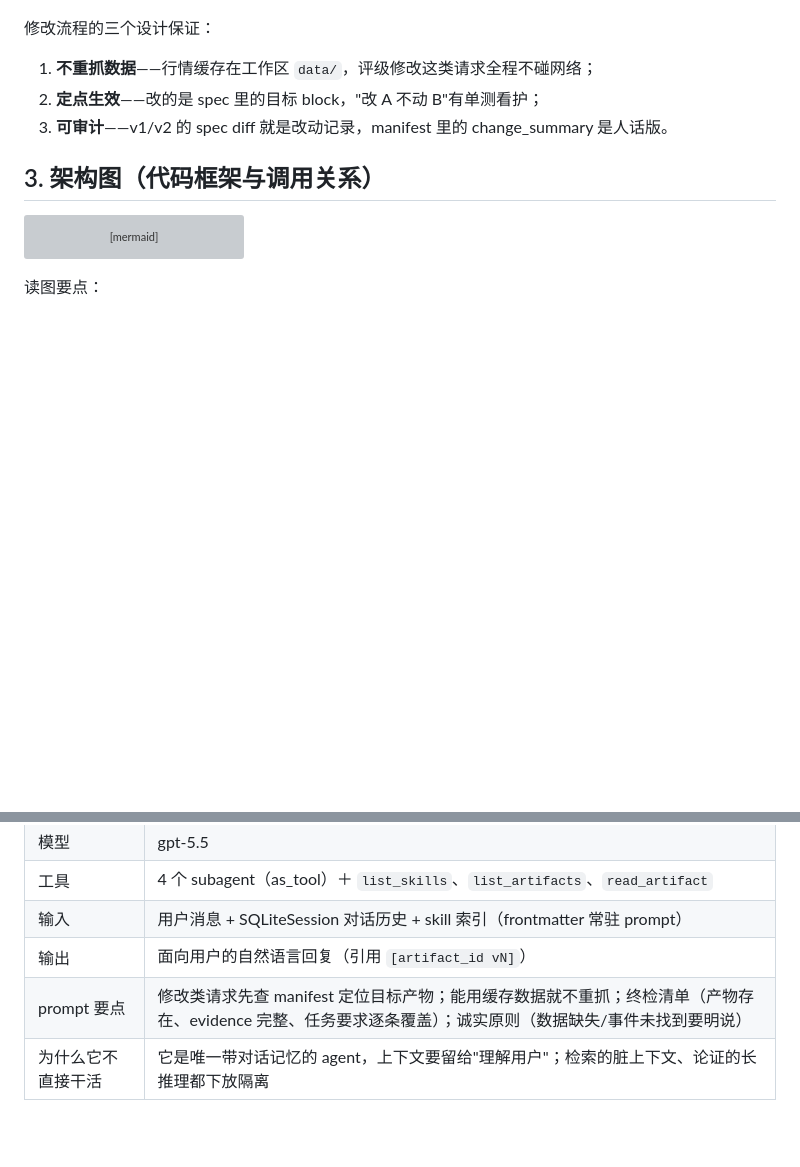
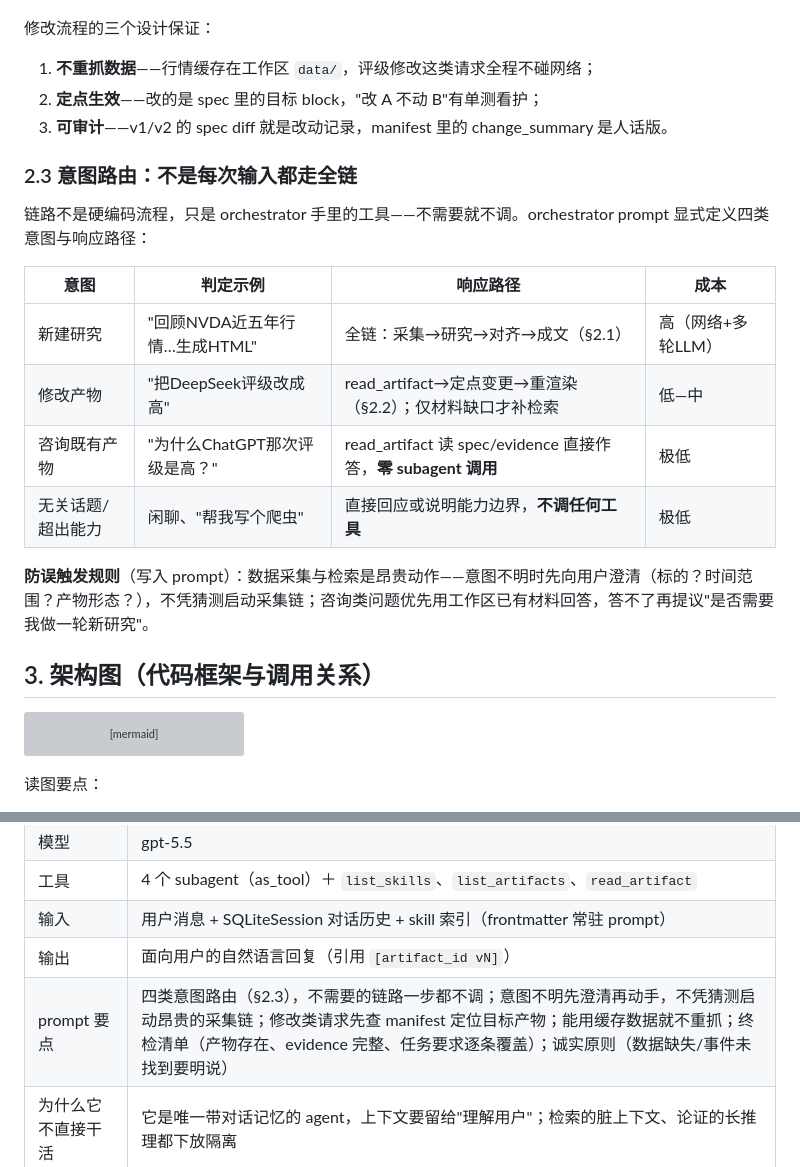
Before and after one commit to yibo365/finance-agent, a Markdown page: docs/architecture-and-flow.md, 2 parts joined by grey strips. Rendered like a GitHub page; blank space fills up the shorter version; grey boxes are pictures that could not be loaded.

Commit message:
docs: 意图路由——四类意图与响应路径，防误触发采集链
- architecture-and-flow §2.3：新建研究/修改产物/咨询既有产物/无关话题，各自路径与成本；咨询类零 subagent 调用，无关类不调工具
- orchestrator 档案卡 prompt 要点联动

Co-Authored-By: Claude Fable 5 <noreply@anthropic.com>

````diff
--- a/docs/architecture-and-flow.md
+++ b/docs/architecture-and-flow.md
@@ -100,6 +100,19 @@ sequenceDiagram
 2. **定点生效**——改的是 spec 里的目标 block，"改 A 不动 B"有单测看护；
 3. **可审计**——v1/v2 的 spec diff 就是改动记录，manifest 里的 change_summary 是人话版。
 
+### 2.3 意图路由：不是每次输入都走全链
+
+链路不是硬编码流程，只是 orchestrator 手里的工具——不需要就不调。orchestrator prompt 显式定义四类意图与响应路径：
+
+| 意图 | 判定示例 | 响应路径 | 成本 |
+|---|---|---|---|
+| 新建研究 | "回顾NVDA近五年行情…生成HTML" | 全链：采集→研究→对齐→成文（§2.1） | 高（网络+多轮LLM） |
+| 修改产物 | "把DeepSeek评级改成高" | read_artifact→定点变更→重渲染（§2.2）；仅材料缺口才补检索 | 低—中 |
+| 咨询既有产物 | "为什么ChatGPT那次评级是高？" | read_artifact 读 spec/evidence 直接作答，**零 subagent 调用** | 极低 |
+| 无关话题/超出能力 | 闲聊、"帮我写个爬虫" | 直接回应或说明能力边界，**不调任何工具** | 极低 |
+
+**防误触发规则**（写入 prompt）：数据采集与检索是昂贵动作——意图不明时先向用户澄清（标的？时间范围？产物形态？），不凭猜测启动采集链；咨询类问题优先用工作区已有材料回答，答不了再提议"是否需要我做一轮新研究"。
+
 ## 3. 架构图（代码框架与调用关系）
 
 ```mermaid
@@ -193,7 +206,7 @@ flowchart TB
 | 工具 | 4 个 subagent（as_tool）＋ `list_skills`、`list_artifacts`、`read_artifact` |
 | 输入 | 用户消息 + SQLiteSession 对话历史 + skill 索引（frontmatter 常驻 prompt） |
 | 输出 | 面向用户的自然语言回复（引用 `[artifact_id vN]`） |
-| prompt 要点 | 修改类请求先查 manifest 定位目标产物；能用缓存数据就不重抓；终检清单（产物存在、evidence 完整、任务要求逐条覆盖）；诚实原则（数据缺失/事件未找到要明说） |
+| prompt 要点 | 四类意图路由（§2.3），不需要的链路一步都不调；意图不明先澄清再动手，不凭猜测启动昂贵的采集链；修改类请求先查 manifest 定位目标产物；能用缓存数据就不重抓；终检清单（产物存在、evidence 完整、任务要求逐条覆盖）；诚实原则（数据缺失/事件未找到要明说） |
 | 为什么它不直接干活 | 它是唯一带对话记忆的 agent，上下文要留给"理解用户"；检索的脏上下文、论证的长推理都下放隔离 |
 
 ### data-collector
````
